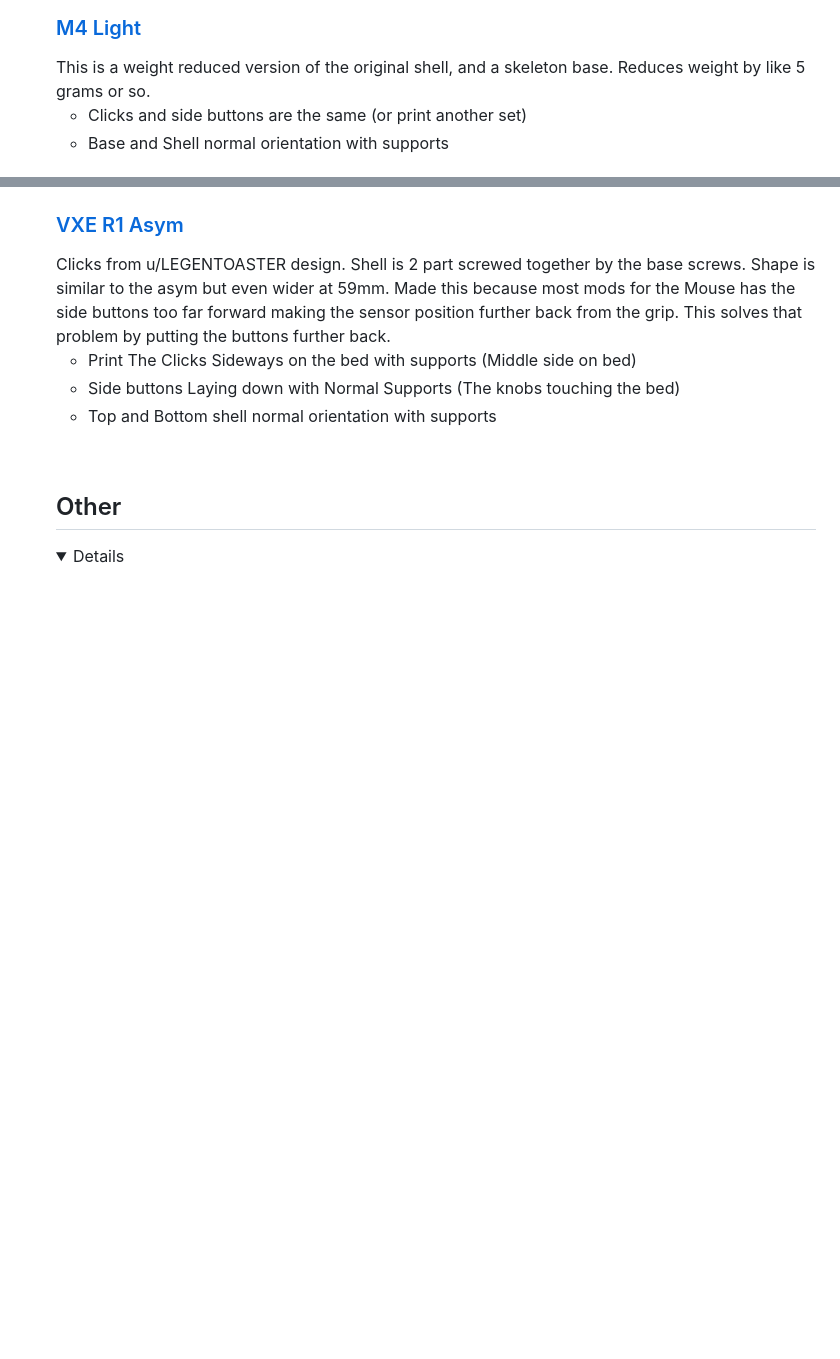
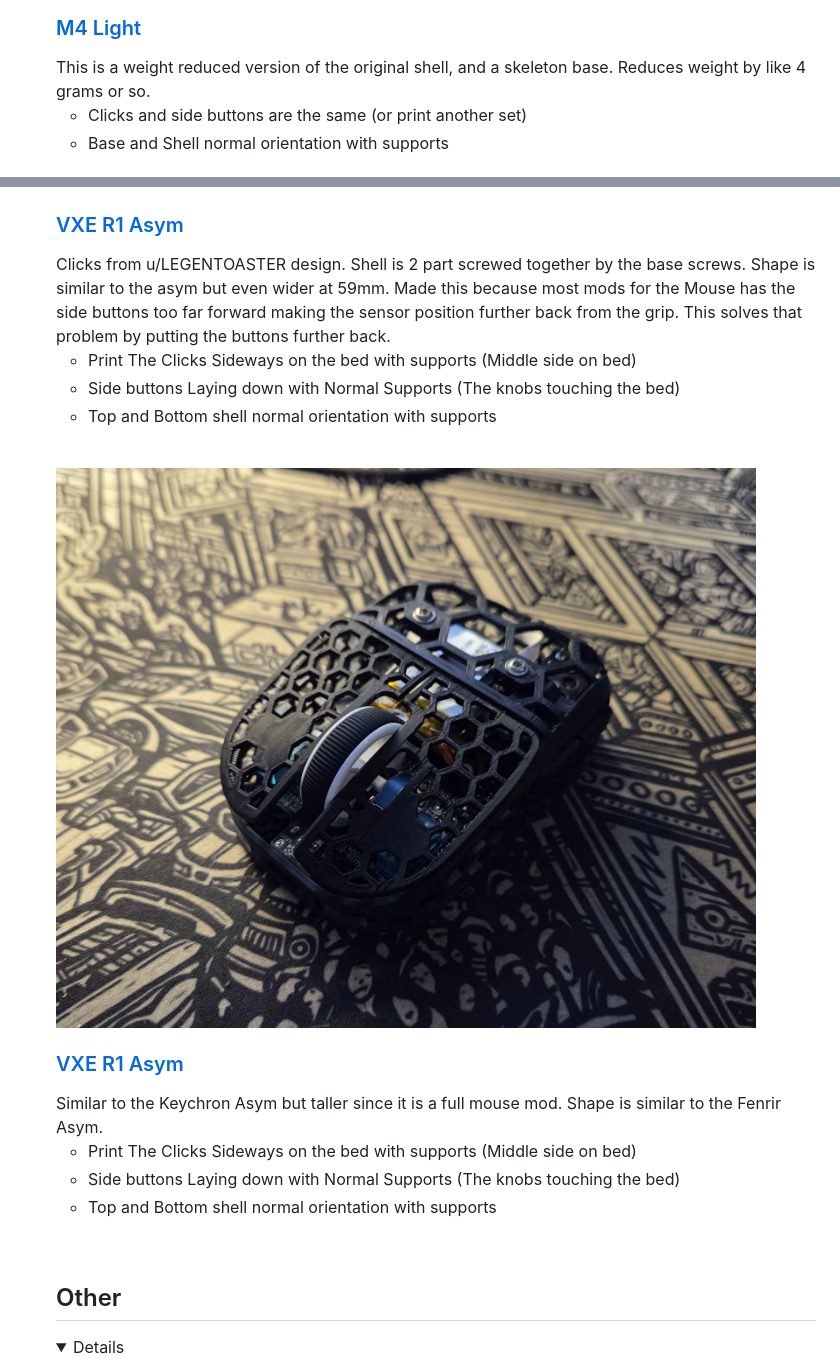
Before and after one commit to SlayCC/Fingertip-Mouse-Mods, a Markdown page: README.md, 2 parts joined by grey strips. Rendered like a GitHub page; pictures changed too: Images/R1 Asym.jpg (added); folded sections open; blank space fills up the shorter version.

Commit message:
Added Vxe Asym

```diff
--- a/README.md
+++ b/README.md
@@ -46,7 +46,7 @@ Currently, these are the Mice I have and have modded
 	<br>
 	<a href="Keychron%20M4/M4 Light.stl" width="80"><img src="Images/M4 Light.jpg" alt="M4 Light">
 	<h3>M4 Light</h3> </a>
-	This is a weight reduced version of the original shell, and a skeleton base. Reduces weight by like 5 grams or so.<br>
+	This is a weight reduced version of the original shell, and a skeleton base. Reduces weight by like 4 grams or so.<br>
 	<ul>
 		<li>Clicks and side buttons are the same (or print another set)</li>
 		<li>Base and Shell normal orientation with supports
@@ -59,6 +59,15 @@ Currently, these are the Mice I have and have modded
 	<a href="VXE%20R1%20SE%2B/Vxe%20R1%20Se%2B%20Ftip%20Mod.step" width="80"><img src="Images/VXE.jpg" alt="VXE R1 Asym">
 	<h3>VXE R1 Asym</h3> </a>
 	Clicks from u/LEGENTOASTER design. Shell is 2 part screwed together by the base screws. Shape is similar to the asym but even wider at 59mm. Made this because most mods for the Mouse has the side buttons too far forward making the sensor position further back from the grip. This solves that problem by putting the buttons further back.<br>
+	<ul>
+		<li>Print The Clicks Sideways on the bed with supports (Middle side on bed)</li>
+		<li>Side buttons Laying down with Normal Supports (The knobs touching the bed)</li>
+		<li>Top and Bottom shell normal orientation with supports
+	</ul>
+	<br>
+	<a href="VXE%20R1%20SE%2B/Vxe%20R1%20SE%20Asym.step" width="80"><img src="Images/R1%20Asym.jpg" alt="VXE R1 Asym">
+	<h3>VXE R1 Asym</h3> </a>
+	Similar to the Keychron Asym but taller since it is a full mouse mod. Shape is similar to the Fenrir Asym.<br>
 	<ul>
 		<li>Print The Clicks Sideways on the bed with supports (Middle side on bed)</li>
 		<li>Side buttons Laying down with Normal Supports (The knobs touching the bed)</li>
```
Also changed, not shown: 1 other file.
